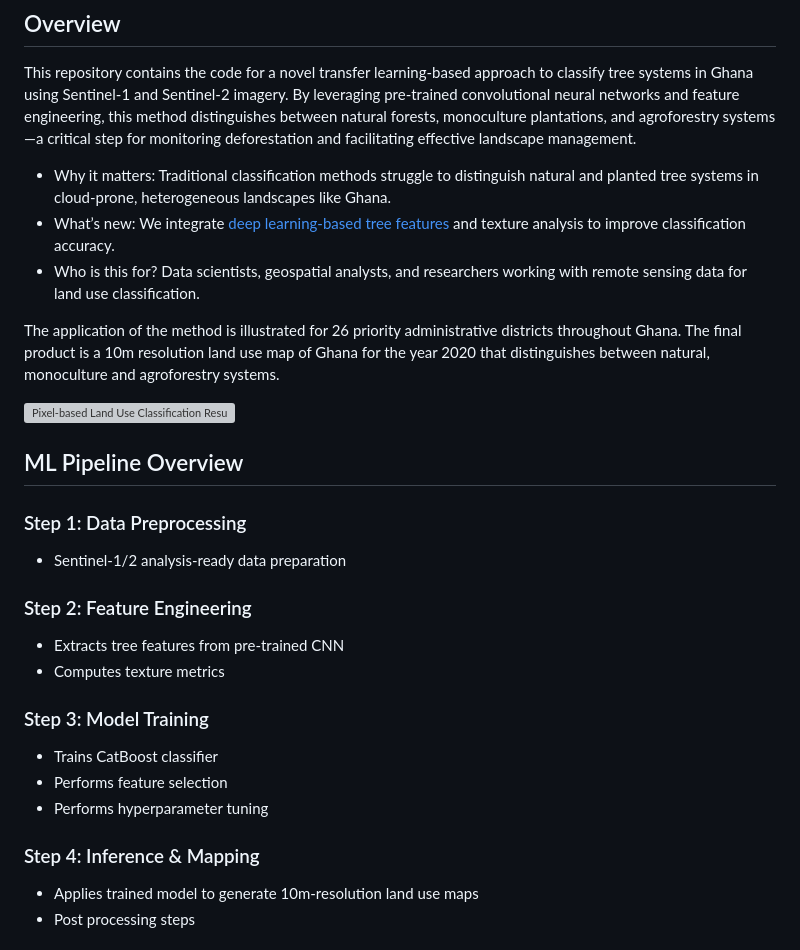
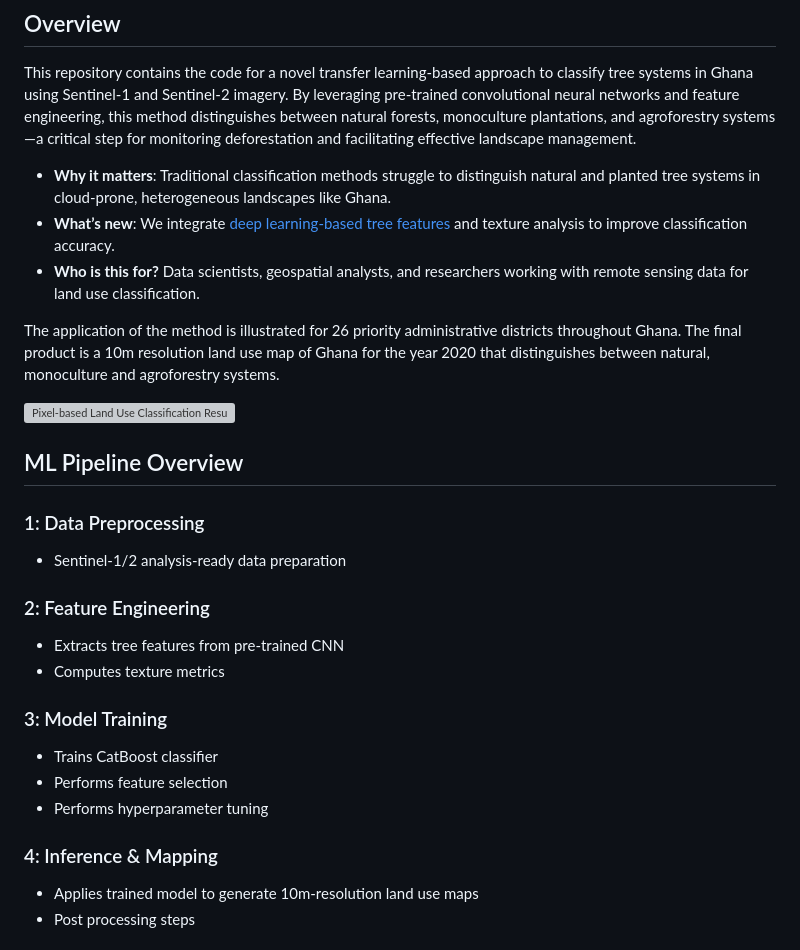
Before and after one commit to wri/plantation_classifier, a Markdown page: README.md, the part around one of its changes. Rendered like a GitHub page; grey boxes are pictures that could not be loaded.

```diff
--- a/README.md
+++ b/README.md
@@ -4,9 +4,9 @@
 
 This repository contains the code for a novel transfer learning-based approach to classify tree systems in Ghana using Sentinel-1 and Sentinel-2 imagery. By leveraging pre-trained convolutional neural networks and feature engineering, this method distinguishes between natural forests, monoculture plantations, and agroforestry systems—a critical step for monitoring deforestation and facilitating effective landscape management.
 
-* Why it matters: Traditional classification methods struggle to distinguish natural and planted tree systems in cloud-prone, heterogeneous landscapes like Ghana.
-* What’s new: We integrate [deep learning-based tree features](https://github.com/wri/sentinel-tree-cover) and texture analysis to improve classification accuracy.
-* Who is this for? Data scientists, geospatial analysts, and researchers working with remote sensing data for land use classification.
+* **Why it matters**: Traditional classification methods struggle to distinguish natural and planted tree systems in cloud-prone, heterogeneous landscapes like Ghana.
+* **What’s new**: We integrate [deep learning-based tree features](https://github.com/wri/sentinel-tree-cover) and texture analysis to improve classification accuracy.
+* **Who is this for?** Data scientists, geospatial analysts, and researchers working with remote sensing data for land use classification.
 
 The application of the method is illustrated for 26 priority administrative districts throughout Ghana. The final product is a 10m resolution land use map of Ghana for the year 2020 that distinguishes between natural, monoculture and agroforestry systems.
 
@@ -14,19 +14,19 @@ The application of the method is illustrated for 26 priority administrative dist
 
 ## ML Pipeline Overview
 
-### Step 1: Data Preprocessing
+### 1: Data Preprocessing
 - Sentinel-1/2 analysis-ready data preparation
 
-### Step 2: Feature Engineering
+### 2: Feature Engineering
 - Extracts tree features from pre-trained CNN
 - Computes texture metrics
 
-### Step 3: Model Training
+### 3: Model Training
 - Trains CatBoost classifier
 - Performs feature selection
 - Performs hyperparameter tuning
 
-### Step 4: Inference & Mapping
+### 4: Inference & Mapping
 - Applies trained model to generate 10m-resolution land use maps
 - Post processing steps
 
```
Also changed, not shown: other parts of README.md (+1 -1 lines).
